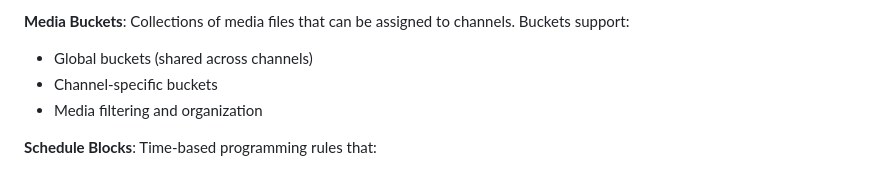
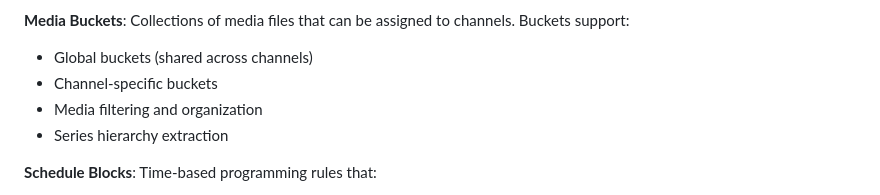
Before and after one commit to n1ceh4t/hls-streaming-server, a Markdown page: README.md, the part around the change. GitHub-like rendering.

```diff
--- a/README.md
+++ b/README.md
@@ -48,6 +48,7 @@ An HLS/IPTV streaming server for creating multi-channel streaming services from
 - Global buckets (shared across channels)
 - Channel-specific buckets
 - Media filtering and organization
+- Series hierarchy extraction
 
 **Schedule Blocks**: Time-based programming rules that:
 - Define when specific content plays (time ranges, days of week)
```
